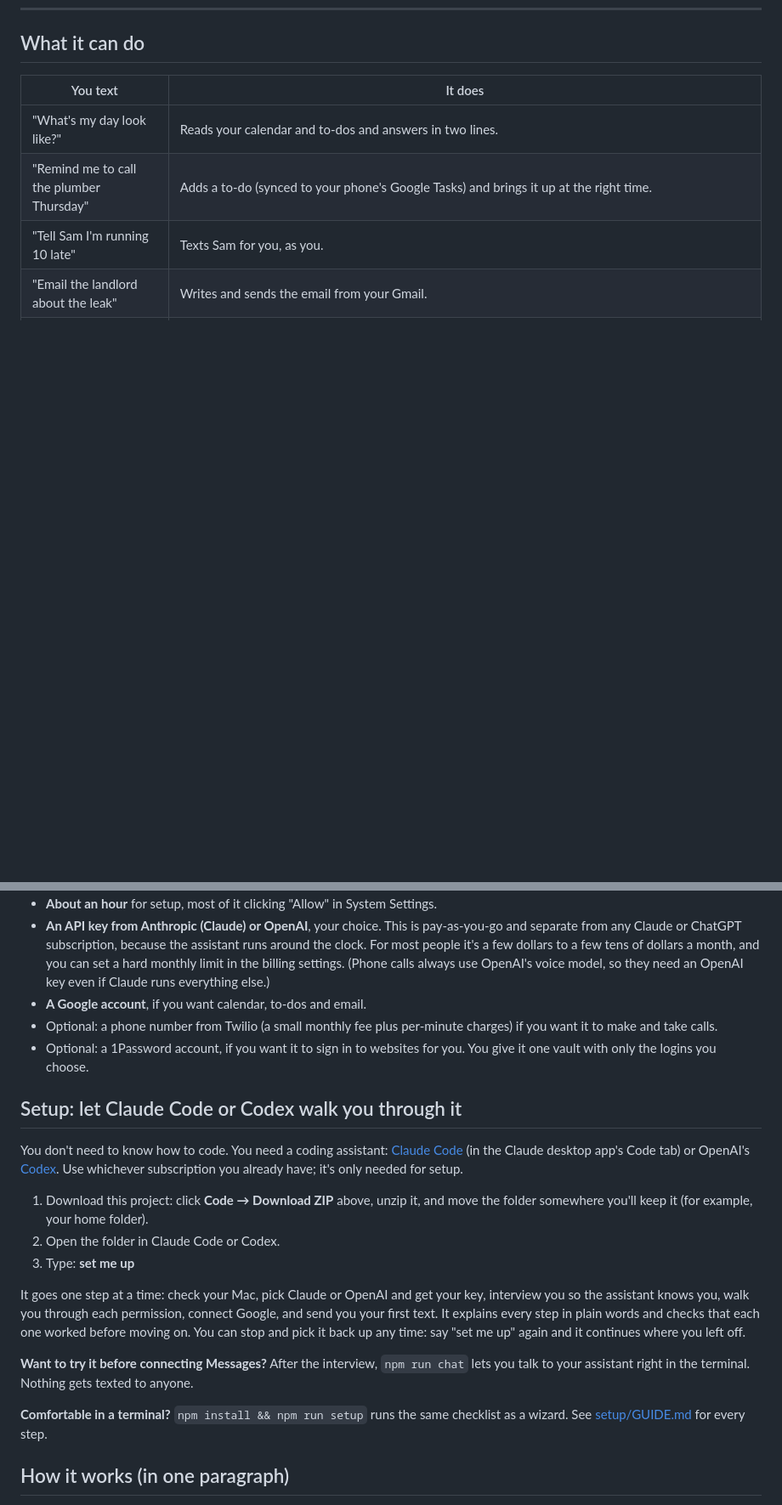
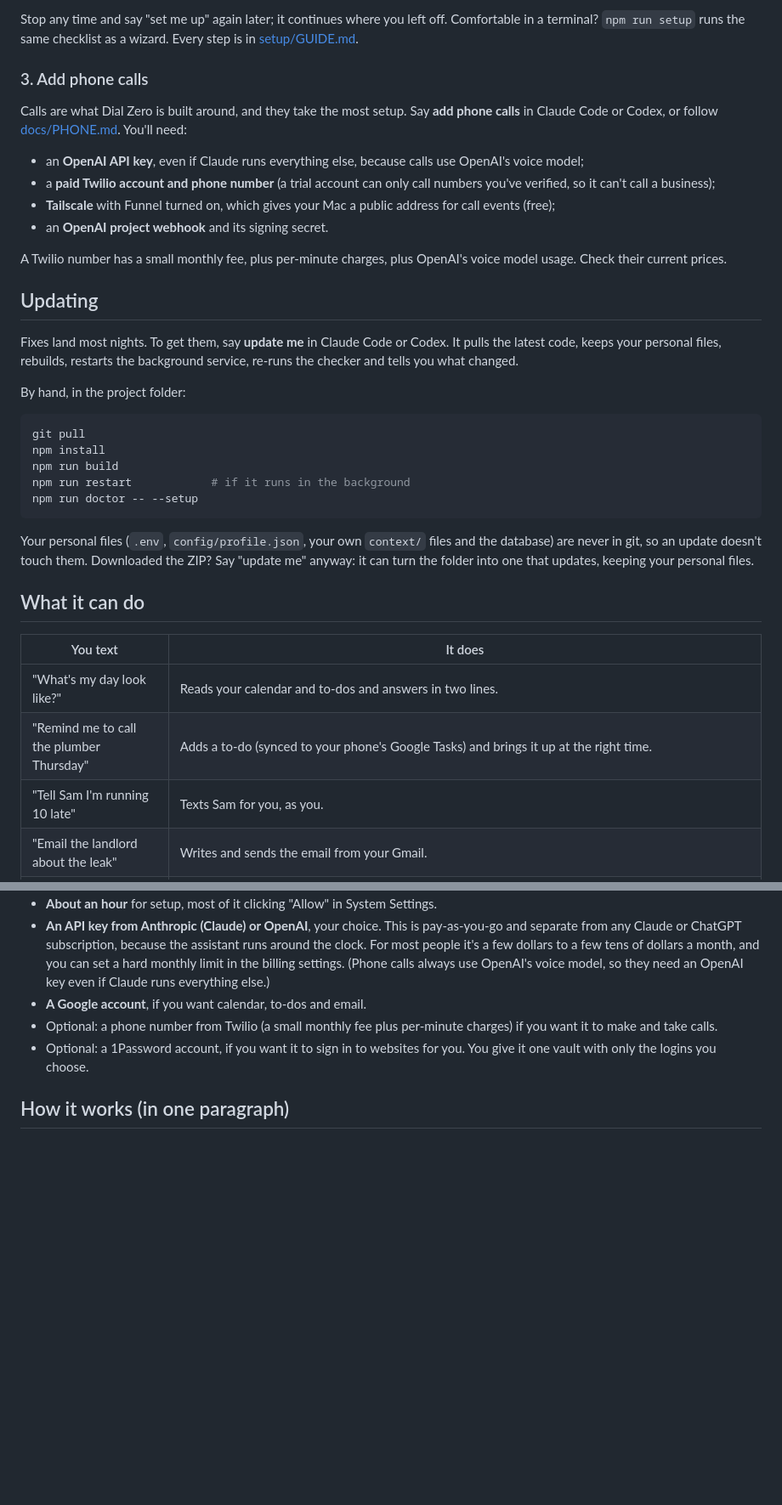
Before and after one commit to manavpthaker/dialzero, a Markdown page: README.md, 2 parts joined by grey strips. Shown at 85% size. GitHub-like rendering; blank space fills up the shorter version.

````diff
--- a/README.md
+++ b/README.md
@@ -16,3 +78,31 @@ It's not an app you open. It's a contact in your phone.
+Stop any time and say "set me up" again later; it continues where you left off. Comfortable in a terminal? `npm run setup` runs the same checklist as a wizard. Every step is in [setup/GUIDE.md](setup/GUIDE.md).
+
+### 3. Add phone calls
+
+Calls are what Dial Zero is built around, and they take the most setup. Say **add phone calls** in Claude Code or Codex, or follow [docs/PHONE.md](docs/PHONE.md). You'll need:
+
+- an **OpenAI API key**, even if Claude runs everything else, because calls use OpenAI's voice model;
+- a **paid Twilio account and phone number** (a trial account can only call numbers you've verified, so it can't call a business);
+- **Tailscale** with Funnel turned on, which gives your Mac a public address for call events (free);
+- an **OpenAI project webhook** and its signing secret.
+
+A Twilio number has a small monthly fee, plus per-minute charges, plus OpenAI's voice model usage. Check their current prices.
+
+## Updating
+
+Fixes land most nights. To get them, say **update me** in Claude Code or Codex. It pulls the latest code, keeps your personal files, rebuilds, restarts the background service, re-runs the checker and tells you what changed.
+
+By hand, in the project folder:
+
+```bash
+git pull
+npm install
+npm run build
+npm run restart            # if it runs in the background
+npm run doctor -- --setup
+```
+
+Your personal files (`.env`, `config/profile.json`, your own `context/` files and the database) are never in git, so an update doesn't touch them. Downloaded the ZIP? Say "update me" anyway: it can turn the folder into one that updates, keeping your personal files.
 
 ## What it can do
 
@@ -65,20 +155,6 @@ If you've looked at OpenClaw or the other open-source assistants, here's what Di
 - Optional: a phone number from Twilio (a small monthly fee plus per-minute charges) if you want it to make and take calls.
 - Optional: a 1Password account, if you want it to sign in to websites for you. You give it one vault with only the logins you choose.
 
-## Setup: let Claude Code or Codex walk you through it
-
-You don't need to know how to code. You need a coding assistant: [Claude Code](https://claude.com/claude-code) (in the Claude desktop app's Code tab) or OpenAI's [Codex](https://openai.com/codex). Use whichever subscription you already have; it's only needed for setup.
-
-1. Download this project: click **Code → Download ZIP** above, unzip it, and move the folder somewhere you'll keep it (for example, your home folder).
-2. Open the folder in Claude Code or Codex.
-3. Type: **set me up**
-
-It goes one step at a time: check your Mac, pick Claude or OpenAI and get your key, interview you so the assistant knows you, walk you through each permission, connect Google, and send you your first text. It explains every step in plain words and checks that each one worked before moving on. You can stop and pick it back up any time: say "set me up" again and it continues where you left off.
-
-**Want to try it before connecting Messages?** After the interview, `npm run chat` lets you talk to your assistant right in the terminal. Nothing gets texted to anyone.
-
-**Comfortable in a terminal?** `npm install && npm run setup` runs the same checklist as a wizard. See [setup/GUIDE.md](setup/GUIDE.md) for every step.
-
 ## How it works (in one paragraph)
 
 Your Mac signs into Messages with an Apple ID. When you text that Apple ID, the assistant reads the message from the Mac's own Messages database, decides what to do using Claude or an OpenAI model, uses tools (calendar, email, a browser, the phone) to do it, and replies by text. What it learns about you is saved as small facts in a local database, so it gets more useful the more you use it. A few background jobs handle check-ins, reminders and watching your email. See [docs/ARCHITECTURE.md](docs/ARCHITECTURE.md).
````
Also changed, not shown: other parts of README.md (+68 -4 lines), CHANGELOG.md (+2 -1 lines).
